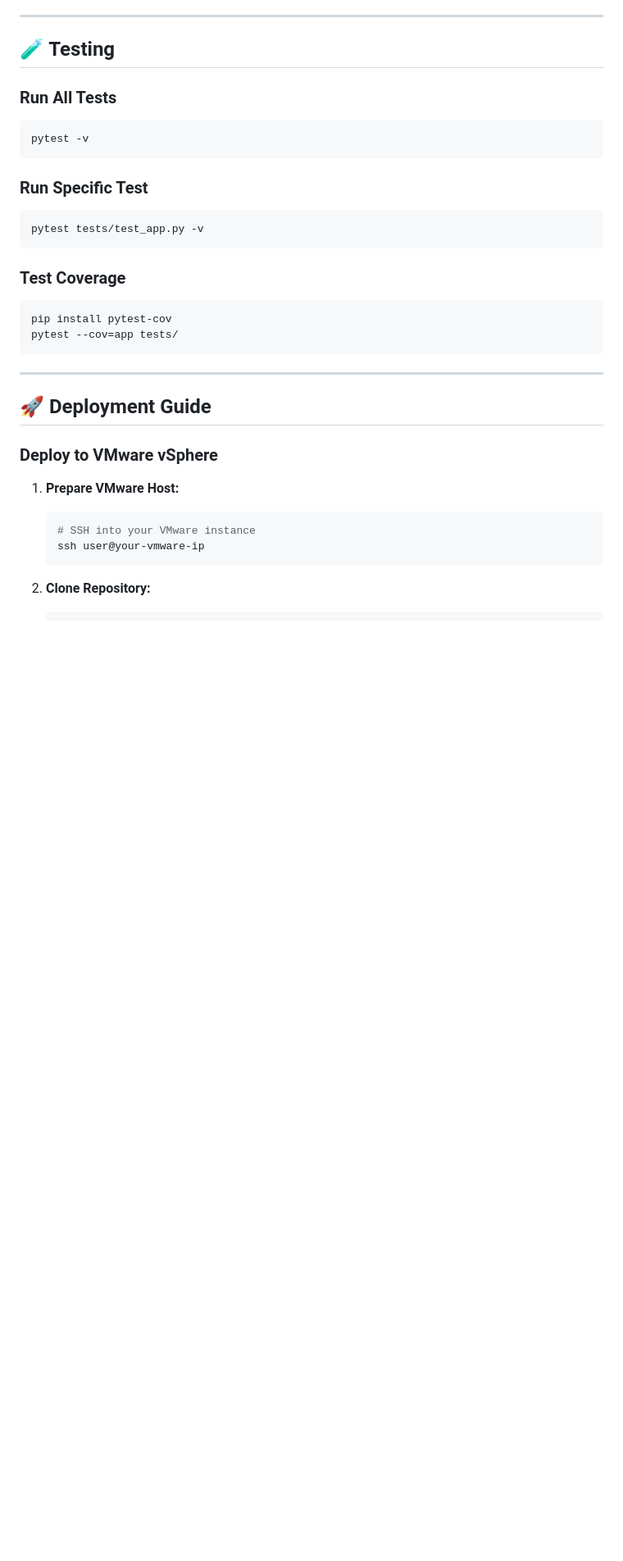
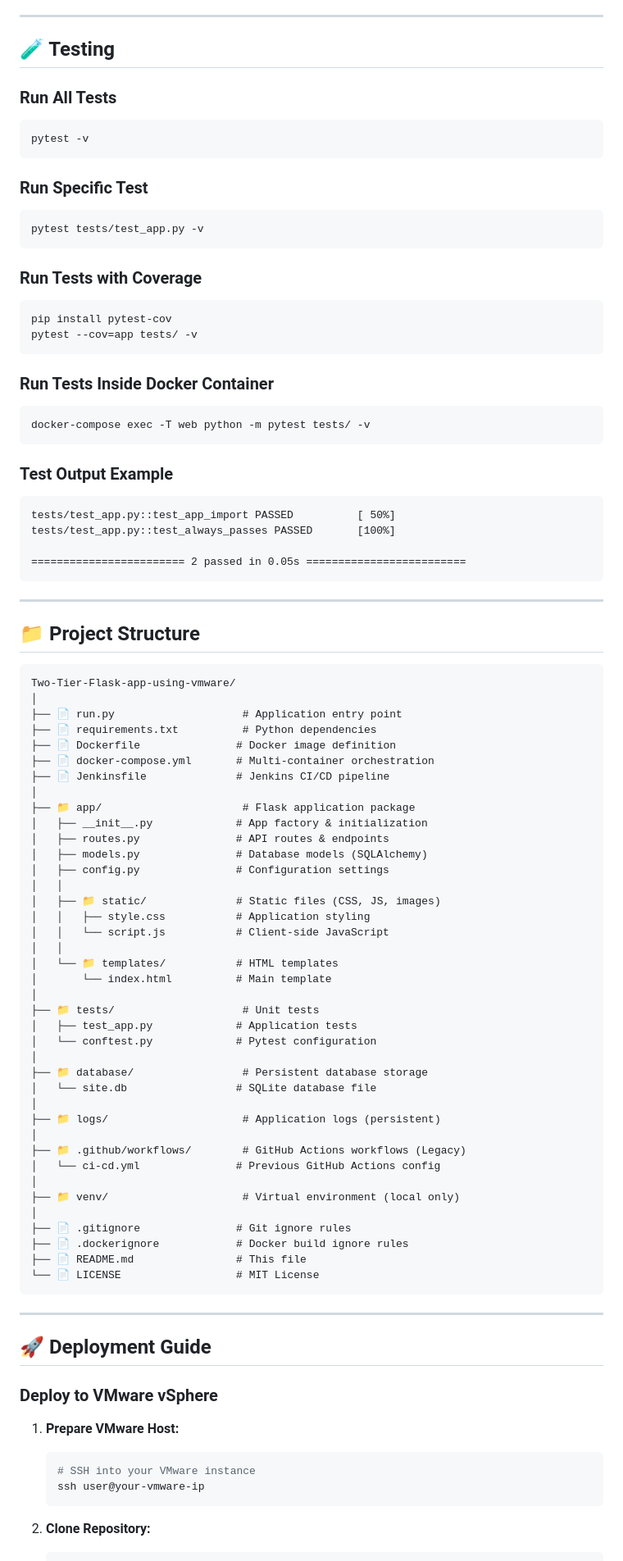
Before and after one commit to RemonMamdouhNagatyGerges/Two-Tier-Flask-app-using-vmware, a Markdown page: README.md, the part around one of its changes. Shown at 82% size. GitHub-like rendering; blank space fills up the shorter version.

````diff
--- a/README.md
+++ b/README.md
@@ -257,11 +281,72 @@ pytest -v
 pytest tests/test_app.py -v
 ```
 
-### Test Coverage
+### Run Tests with Coverage
 
 ```bash
 pip install pytest-cov
-pytest --cov=app tests/
+pytest --cov=app tests/ -v
+```
+
+### Run Tests Inside Docker Container
+
+```bash
+docker-compose exec -T web python -m pytest tests/ -v
+```
+
+### Test Output Example
+
+```
+tests/test_app.py::test_app_import PASSED          [ 50%]
+tests/test_app.py::test_always_passes PASSED       [100%]
+
+======================== 2 passed in 0.05s =========================
+```
+
+---
+
+## 📁 Project Structure
+
+```
+Two-Tier-Flask-app-using-vmware/
+│
+├── 📄 run.py                    # Application entry point
+├── 📄 requirements.txt          # Python dependencies
+├── 📄 Dockerfile               # Docker image definition
+├── 📄 docker-compose.yml       # Multi-container orchestration
+├── 📄 Jenkinsfile              # Jenkins CI/CD pipeline
+│
+├── 📁 app/                      # Flask application package
+│   ├── __init__.py             # App factory & initialization
+│   ├── routes.py               # API routes & endpoints
+│   ├── models.py               # Database models (SQLAlchemy)
+│   ├── config.py               # Configuration settings
+│   │
+│   ├── 📁 static/              # Static files (CSS, JS, images)
+│   │   ├── style.css           # Application styling
+│   │   └── script.js           # Client-side JavaScript
+│   │
+│   └── 📁 templates/           # HTML templates
+│       └── index.html          # Main template
+│
+├── 📁 tests/                    # Unit tests
+│   ├── test_app.py             # Application tests
+│   └── conftest.py             # Pytest configuration
+│
+├── 📁 database/                 # Persistent database storage
+│   └── site.db                 # SQLite database file
+│
+├── 📁 logs/                     # Application logs (persistent)
+│
+├── 📁 .github/workflows/        # GitHub Actions workflows (Legacy)
+│   └── ci-cd.yml               # Previous GitHub Actions config
+│
+├── 📁 venv/                     # Virtual environment (local only)
+│
+├── 📄 .gitignore               # Git ignore rules
+├── 📄 .dockerignore            # Docker build ignore rules
+├── 📄 README.md                # This file
+└── 📄 LICENSE                  # MIT License
 ```
 
 ---
````
Also changed, not shown: other parts of README.md (+109 -63 lines).
